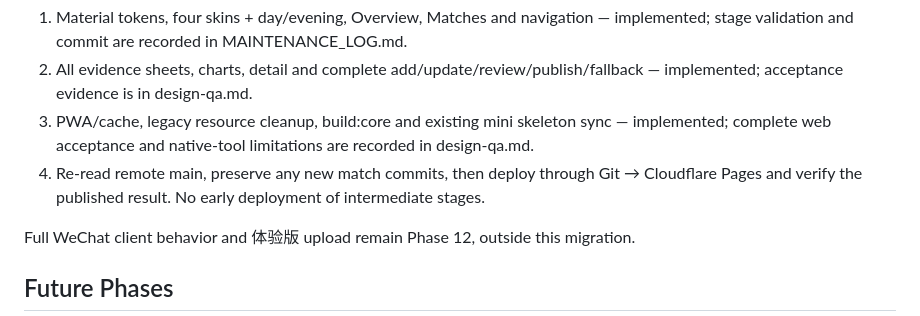
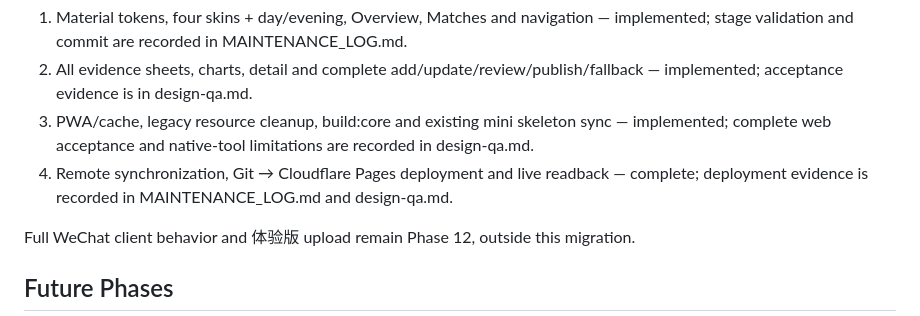
Before and after one commit to alanwongsai/DeuceLine, a Markdown page: PROJECT_PLAN.md, the part around the change. Rendered like a GitHub page.

```diff
--- a/PROJECT_PLAN.md
+++ b/PROJECT_PLAN.md
@@ -225,8 +225,8 @@ with the selected CSS glass study. No match-data changes or live test matches.
    acceptance evidence is in design-qa.md.
 3. PWA/cache, legacy resource cleanup, build:core and existing mini skeleton sync — implemented;
    complete web acceptance and native-tool limitations are recorded in design-qa.md.
-4. Re-read remote main, preserve any new match commits, then deploy through Git → Cloudflare
-   Pages and verify the published result. No early deployment of intermediate stages.
+4. Remote synchronization, Git → Cloudflare Pages deployment and live readback — complete;
+   deployment evidence is recorded in MAINTENANCE_LOG.md and design-qa.md.
 
 Full WeChat client behavior and 体验版 upload remain Phase 12, outside this migration.
 
```
Also changed, not shown: MAINTENANCE_LOG.md (+9 -0 lines), design-qa.md (+20 -0 lines).
